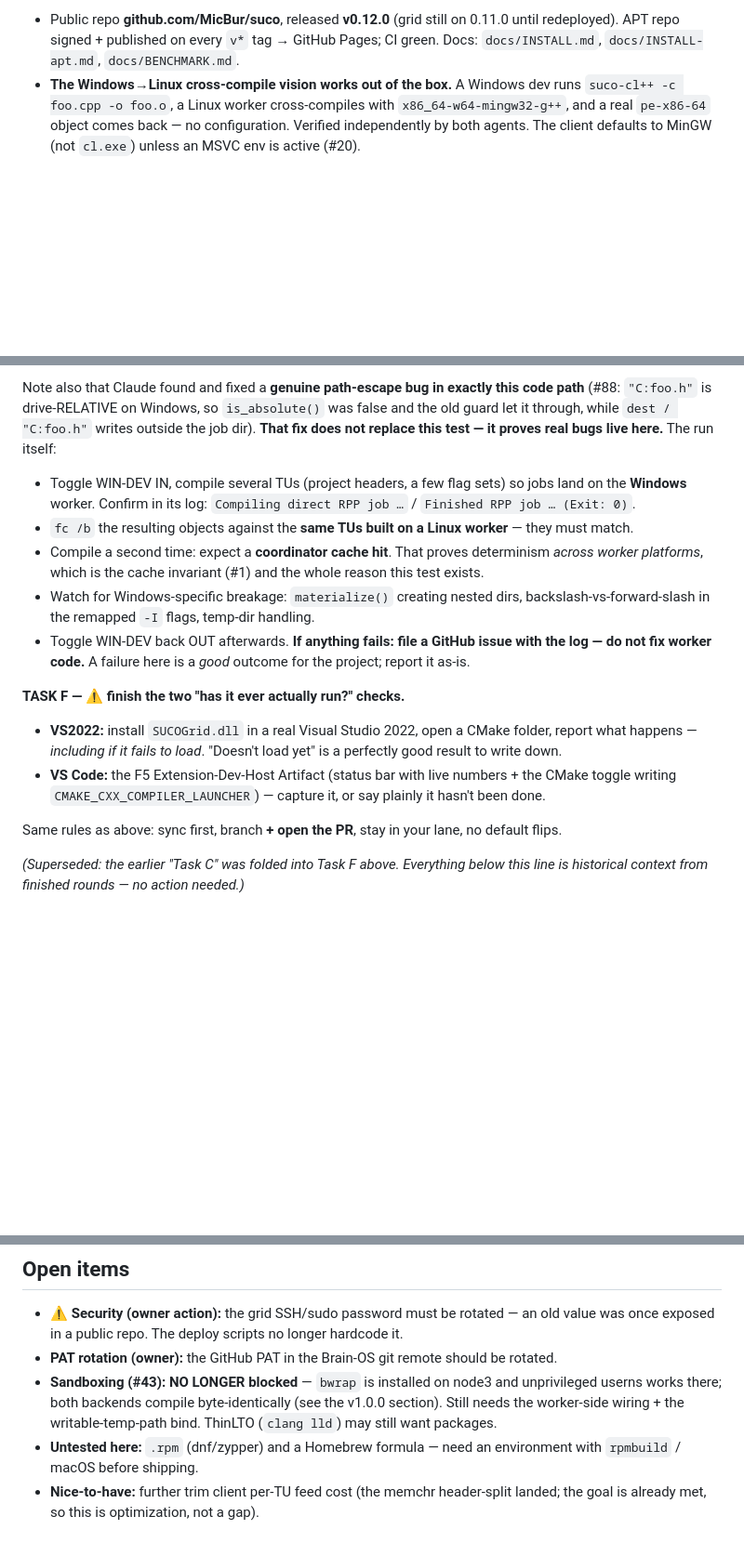
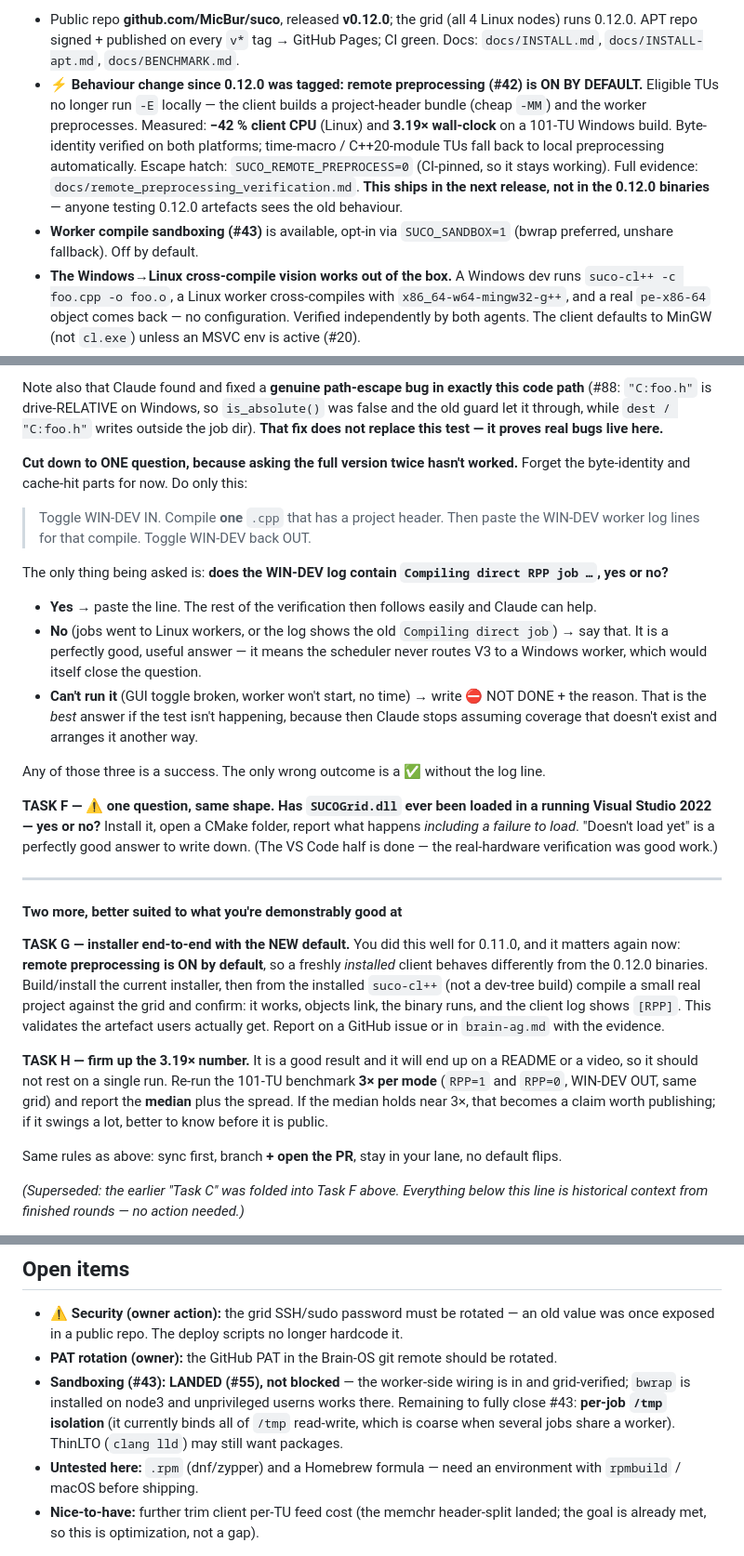
Before and after one commit to MicBur/suco, a Markdown page: brain-claude.md, 3 parts joined by grey strips. Shown at 93% size. Drawn GitHub-style; blank space fills up the shorter version.

Commit message:
docs(brain): refresh Current state; sharpen AG tasks (D cut to one question, add G/H) (#99)
* docs(brain): refresh Current state and fix a stale #43 open item

Two inconsistencies found while re-reading the doc:

- "Current state" still said the grid was on 0.11.0 awaiting redeploy, and did not
  mention the biggest behaviour change since: remote preprocessing (#42) is now ON BY
  DEFAULT. Anyone reading only that section got the wrong picture of how the client
  behaves. Now states it explicitly, with the measured wins (-42% client CPU, 3.19x
  wall-clock on 101 TUs), the automatic fallbacks, the SUCO_REMOTE_PREPROCESS=0 escape
  hatch, and the caveat that it is NOT in the 0.12.0 binaries.
- Open items claimed #43 "still needs the worker-side wiring" — that landed in #55, as
  the v1.0.0 section 15 lines above correctly says. Narrowed to what is actually left:
  per-job /tmp isolation.

Same standard the AG status record is held to: a doc that contradicts itself is worse
than one that admits a gap.

Co-Authored-By: Claude Opus 4.8 <noreply@anthropic.com>

* docs(brain): cut AG Task D to a single question; add Tasks G and H

Asking the full Task D twice hasn't produced the Windows-worker evidence, so a third
identical ask is unlikely to. Reduced to one unambiguous question: toggle WIN-DEV in,
compile one TU, paste the WIN-DEV log lines — does it say "Compiling direct RPP job"
or not. Yes / No / Can't-run are ALL stated as acceptable answers; the only wrong
outcome is a green tick without the log line. Task F reduced the same way (has
SUCOGrid.dll ever loaded in a running VS2022 — yes or no).

Adds two tasks that match AG's demonstrated strengths instead of leaving it stuck:
- Task G: installer end-to-end with the NEW default (V3 is on by default, so an
  installed client behaves differently from the 0.12.0 binaries — validate the
  artefact users actually get; AG did this well for 0.11.0).
- Task H: re-run the 101-TU benchmark 3x per mode and report the median, so the
  3.19x figure doesn't rest on a single run before it lands on a README.

Co-Authored-By: Claude Opus 4.8 <noreply@anthropic.com>

---------

Co-authored-by: Claude Opus 4.8 <noreply@anthropic.com>

```diff
--- a/brain-claude.md
+++ b/brain-claude.md
@@ -65,7 +66,16 @@ strings — memory traffic only.)
 
-- Public repo **github.com/MicBur/suco**, released **v0.12.0** (grid still on 0.11.0 until redeployed). APT
-  repo signed + published on every `v*` tag → GitHub Pages; CI green. Docs: `docs/INSTALL.md`,
-  `docs/INSTALL-apt.md`, `docs/BENCHMARK.md`.
+- Public repo **github.com/MicBur/suco**, released **v0.12.0**; the grid (all 4 Linux nodes) runs
+  0.12.0. APT repo signed + published on every `v*` tag → GitHub Pages; CI green. Docs:
+  `docs/INSTALL.md`, `docs/INSTALL-apt.md`, `docs/BENCHMARK.md`.
+- **⚡ Behaviour change since 0.12.0 was tagged: remote preprocessing (#42) is ON BY DEFAULT.**
+  Eligible TUs no longer run `-E` locally — the client builds a project-header bundle (cheap `-MM`)
+  and the worker preprocesses. Measured: **−42 % client CPU** (Linux) and **3.19× wall-clock** on a
+  101-TU Windows build. Byte-identity verified on both platforms; time-macro / C++20-module TUs fall
+  back to local preprocessing automatically. Escape hatch: `SUCO_REMOTE_PREPROCESS=0` (CI-pinned, so
+  it stays working). Full evidence: `docs/remote_preprocessing_verification.md`. **This ships in the
+  next release, not in the 0.12.0 binaries** — anyone testing 0.12.0 artefacts sees the old behaviour.
+- **Worker compile sandboxing (#43)** is available, opt-in via `SUCO_SANDBOX=1` (bwrap preferred,
+  unshare fallback). Off by default.
 - **The Windows→Linux cross-compile vision works out of the box.** A Windows dev runs
   `suco-cl++ -c foo.cpp -o foo.o`, a Linux worker cross-compiles with `x86_64-w64-mingw32-g++`,
   and a real `pe-x86-64` object comes back — no configuration. Verified independently by both
@@ -345,22 +355,45 @@ up elsewhere.
 Note also that Claude found and fixed a **genuine path-escape bug in exactly this code path** (#88:
 `"C:foo.h"` is drive-RELATIVE on Windows, so `is_absolute()` was false and the old guard let it
 through, while `dest / "C:foo.h"` writes outside the job dir). **That fix does not replace this test
-— it proves real bugs live here.** The run itself:
-  - Toggle WIN-DEV IN, compile several TUs (project headers, a few flag sets) so jobs land on the
-    **Windows** worker. Confirm in its log: `Compiling direct RPP job …` / `Finished RPP job … (Exit: 0)`.
-  - `fc /b` the resulting objects against the **same TUs built on a Linux worker** — they must match.
-  - Compile a second time: expect a **coordinator cache hit**. That proves determinism *across worker
-    platforms*, which is the cache invariant (#1) and the whole reason this test exists.
-  - Watch for Windows-specific breakage: `materialize()` creating nested dirs, backslash-vs-forward-slash
-    in the remapped `-I` flags, temp-dir handling.
-  - Toggle WIN-DEV back OUT afterwards. **If anything fails: file a GitHub issue with the log — do not
-    fix worker code.** A failure here is a *good* outcome for the project; report it as-is.
+— it proves real bugs live here.**
 
-**TASK F — ⚠ finish the two "has it ever actually run?" checks.**
-  - **VS2022:** install `SUCOGrid.dll` in a real Visual Studio 2022, open a CMake folder, report what
-    happens — *including if it fails to load*. "Doesn't load yet" is a perfectly good result to write down.
-  - **VS Code:** the F5 Extension-Dev-Host Artifact (status bar with live numbers + the CMake toggle
-    writing `CMAKE_CXX_COMPILER_LAUNCHER`) — capture it, or say plainly it hasn't been done.
+**Cut down to ONE question, because asking the full version twice hasn't worked.** Forget the
+byte-identity and cache-hit parts for now. Do only this:
+
+> Toggle WIN-DEV IN. Compile **one** `.cpp` that has a project header. Then paste the WIN-DEV worker
+> log lines for that compile. Toggle WIN-DEV back OUT.
+
+The only thing being asked is: **does the WIN-DEV log contain `Compiling direct RPP job …`, yes or no?**
+- **Yes** → paste the line. The rest of the verification then follows easily and Claude can help.
+- **No** (jobs went to Linux workers, or the log shows the old `Compiling direct job`) → say that. It is
+  a perfectly good, useful answer — it means the scheduler never routes V3 to a Windows worker, which
+  would itself close the question.
+- **Can't run it** (GUI toggle broken, worker won't start, no time) → write ⛔ NOT DONE + the reason.
+  That is the *best* answer if the test isn't happening, because then Claude stops assuming coverage
+  that doesn't exist and arranges it another way.
+
+Any of those three is a success. The only wrong outcome is a ✅ without the log line.
+
+**TASK F — ⚠ one question, same shape.** **Has `SUCOGrid.dll` ever been loaded in a running Visual
+Studio 2022 — yes or no?** Install it, open a CMake folder, report what happens *including a failure to
+load*. "Doesn't load yet" is a perfectly good answer to write down. (The VS Code half is done — the
+real-hardware verification was good work.)
+
+---
+
+#### Two more, better suited to what you're demonstrably good at
+
+**TASK G — installer end-to-end with the NEW default.** You did this well for 0.11.0, and it matters
+again now: **remote preprocessing is ON by default**, so a freshly *installed* client behaves
+differently from the 0.12.0 binaries. Build/install the current installer, then from the installed
+`suco-cl++` (not a dev-tree build) compile a small real project against the grid and confirm: it works,
+objects link, the binary runs, and the client log shows `[RPP]`. This validates the artefact users
+actually get. Report on a GitHub issue or in `brain-ag.md` with the evidence.
+
+**TASK H — firm up the 3.19× number.** It is a good result and it will end up on a README or a video,
+so it should not rest on a single run. Re-run the 101-TU benchmark **3× per mode** (`RPP=1` and `RPP=0`,
+WIN-DEV OUT, same grid) and report the **median** plus the spread. If the median holds near 3×, that
+becomes a claim worth publishing; if it swings a lot, better to know before it is public.
 
 Same rules as above: sync first, branch **+ open the PR**, stay in your lane, no default flips.
 
@@ -519,9 +552,10 @@ unprivileged userns so it stays grid-verified.
 - **⚠ Security (owner action):** the grid SSH/sudo password must be rotated — an old value was once
   exposed in a public repo. The deploy scripts no longer hardcode it.
 - **PAT rotation (owner):** the GitHub PAT in the Brain-OS git remote should be rotated.
-- **Sandboxing (#43): NO LONGER blocked** — `bwrap` is installed on node3 and unprivileged userns
-  works there; both backends compile byte-identically (see the v1.0.0 section). Still needs the
-  worker-side wiring + the writable-temp-path bind. ThinLTO (`clang lld`) may still want packages.
+- **Sandboxing (#43): LANDED (#55), not blocked** — the worker-side wiring is in and grid-verified;
+  `bwrap` is installed on node3 and unprivileged userns works there. Remaining to fully close #43:
+  **per-job `/tmp` isolation** (it currently binds all of `/tmp` read-write, which is coarse when
+  several jobs share a worker). ThinLTO (`clang lld`) may still want packages.
 - **Untested here:** `.rpm` (dnf/zypper) and a Homebrew formula — need an environment with
   `rpmbuild` / macOS before shipping.
 - **Nice-to-have:** further trim client per-TU feed cost (the memchr header-split landed; the goal is
```
Also changed, not shown: other parts of brain-claude.md (+4 -3 lines).
